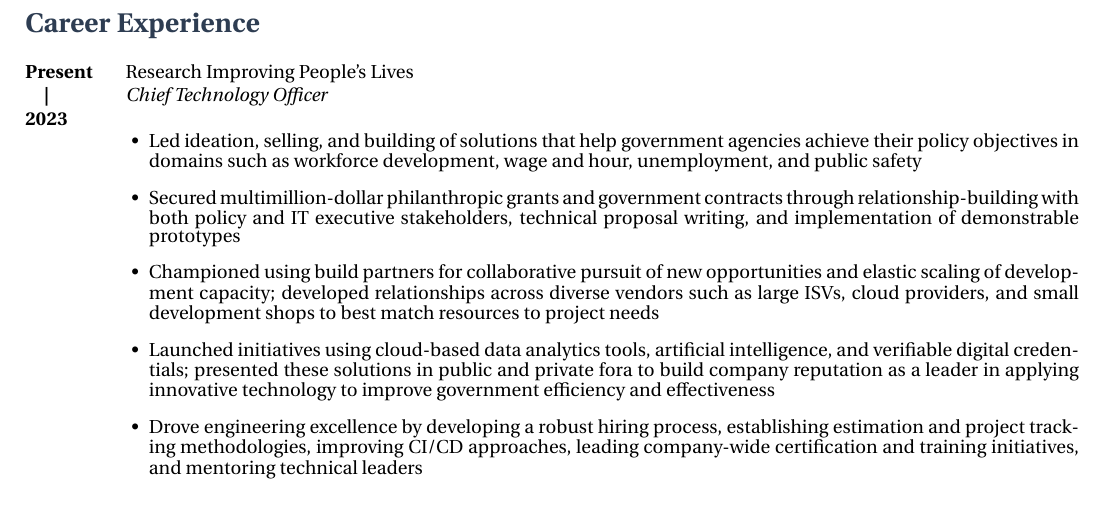
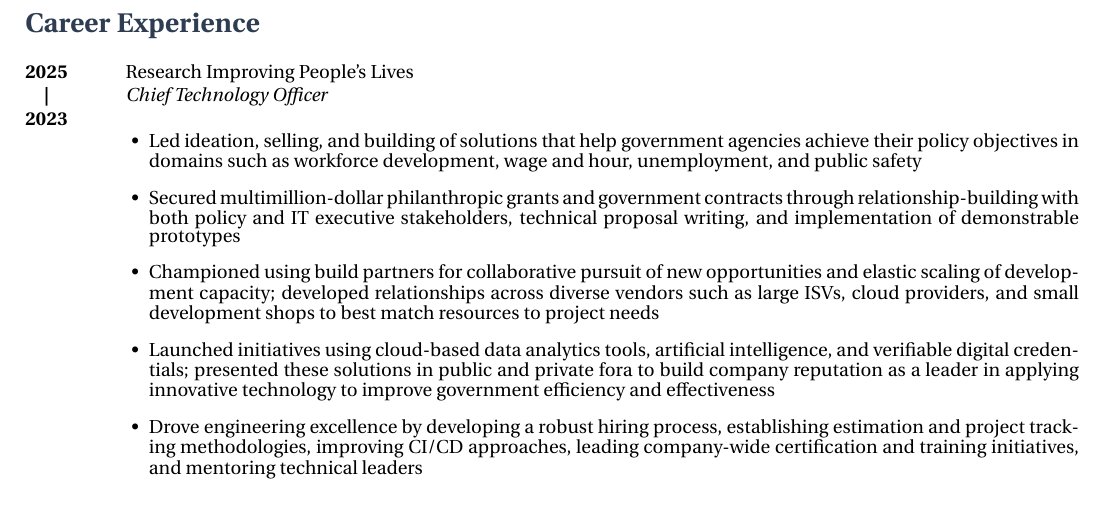
Before and after one commit to lordjabez/resume, a LaTeX CV (resume.tex, which reads experience.tex): part of page 2 of 4, cut so that both start at the same text. Compiled offline with XeLaTeX.

Commit message:
Add end of RIPL experience.

```diff
--- a/experience.tex
+++ b/experience.tex
@@ -1,5 +1,5 @@
 \job
-  {2023}{Present}
+  {2023}{2025}
   {Research Improving People's Lives}
   {Chief Technology Officer}
   {\begin{achievements}
```
